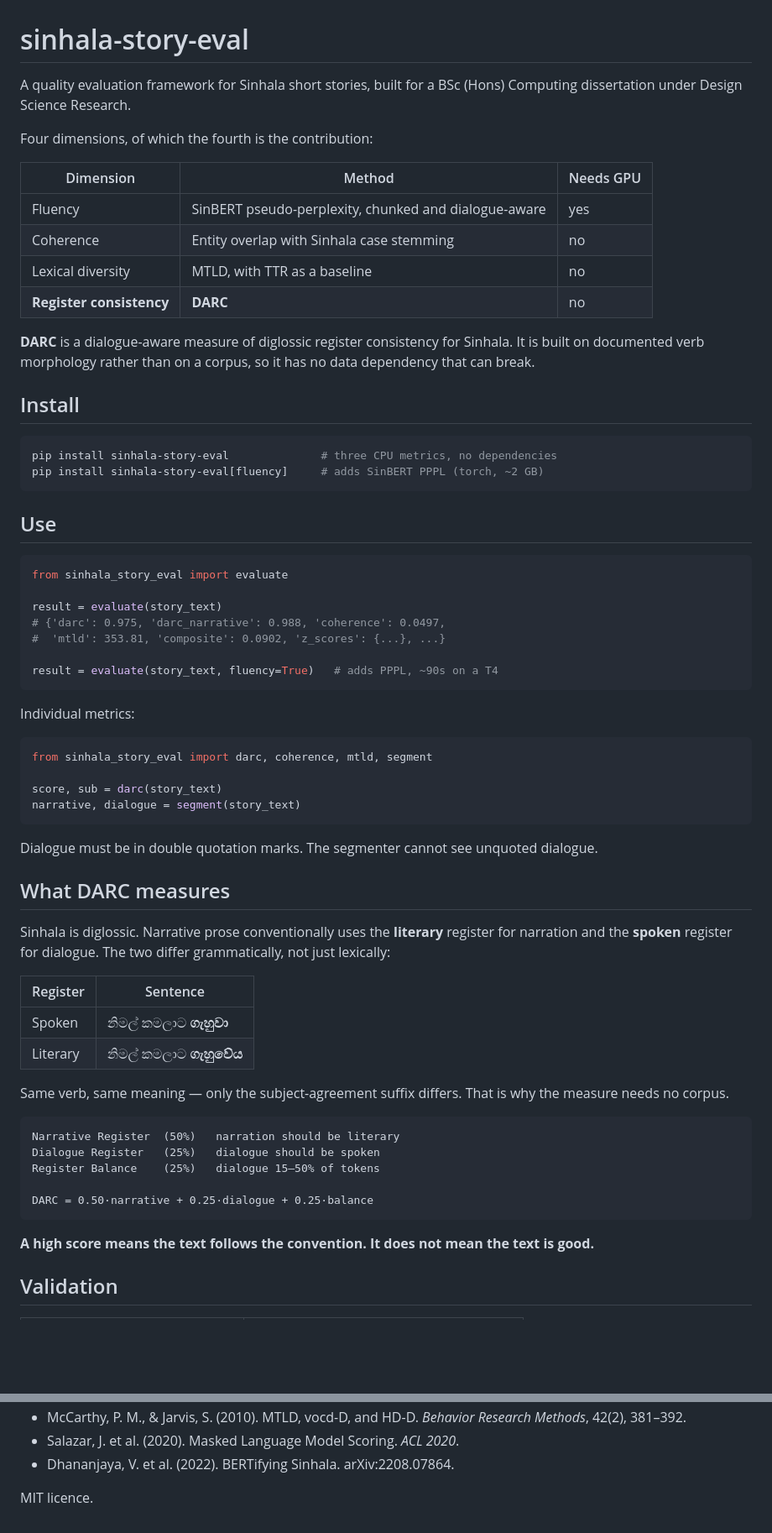
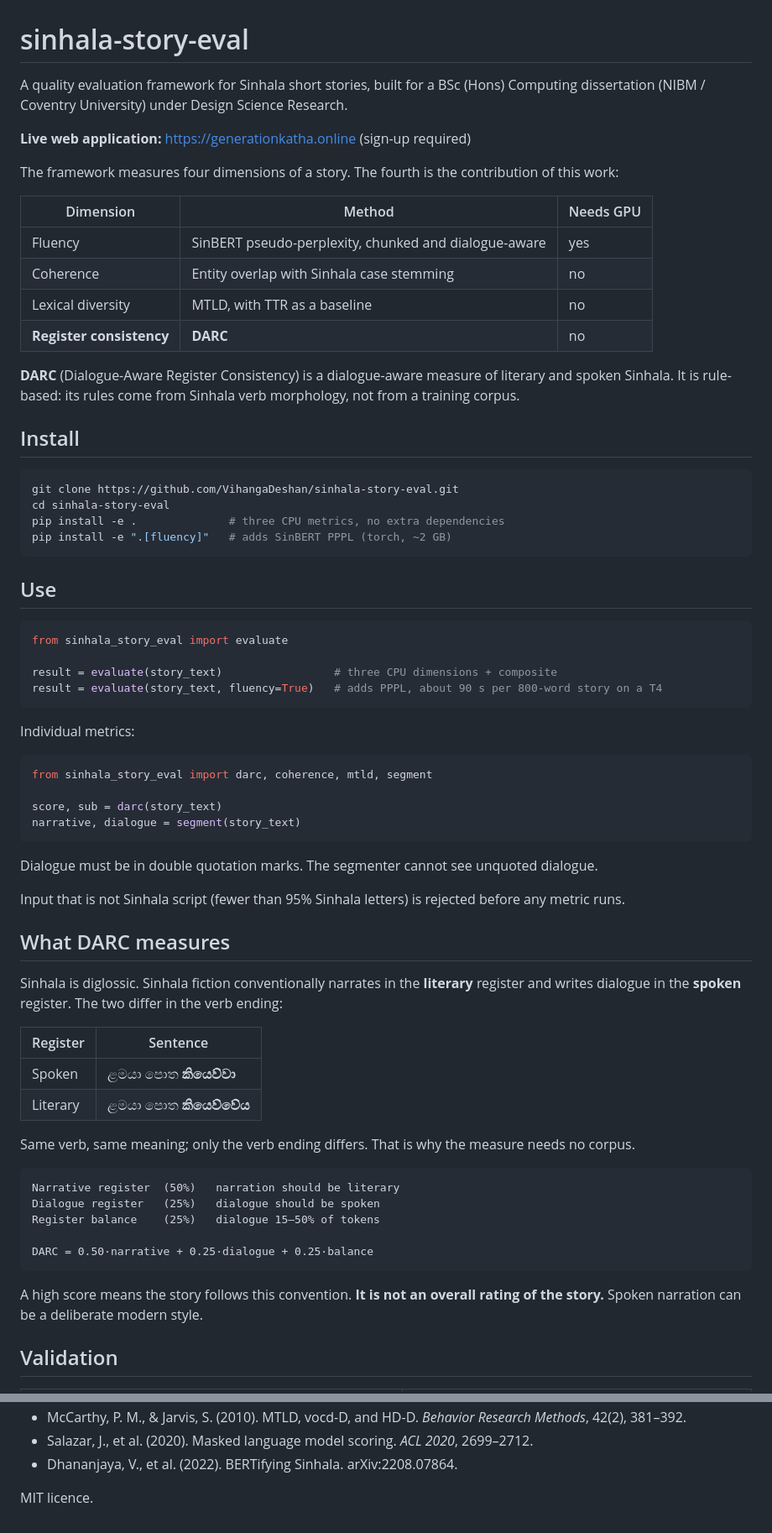
Before and after one commit to VihangaDeshan/sinhala-story-eval, a Markdown page: README.md, 2 parts joined by grey strips. Shown at 84% size. Rendered like a GitHub page; blank space fills up the shorter version.

````diff
--- a/README.md
+++ b/README.md
@@ -1,8 +1,10 @@
 # sinhala-story-eval
 
-A quality evaluation framework for Sinhala short stories, built for a BSc (Hons) Computing dissertation under Design Science Research.
+A quality evaluation framework for Sinhala short stories, built for a BSc (Hons) Computing dissertation (NIBM / Coventry University) under Design Science Research.
 
-Four dimensions, of which the fourth is the contribution:
+**Live web application:** https://generationkatha.online (sign-up required)
+
+The framework measures four dimensions of a story. The fourth is the contribution of this work:
 
 | Dimension | Method | Needs GPU |
 |---|---|---|
@@ -11,13 +13,15 @@ Four dimensions, of which the fourth is the contribution:
 | Lexical diversity | MTLD, with TTR as a baseline | no |
 | **Register consistency** | **DARC** | no |
 
-**DARC** is a dialogue-aware measure of diglossic register consistency for Sinhala. It is built on documented verb morphology rather than on a corpus, so it has no data dependency that can break.
+**DARC** (Dialogue-Aware Register Consistency) is a dialogue-aware measure of literary and spoken Sinhala. It is rule-based: its rules come from Sinhala verb morphology, not from a training corpus.
 
 ## Install
 
 ```bash
-pip install sinhala-story-eval              # three CPU metrics, no dependencies
-pip install sinhala-story-eval[fluency]     # adds SinBERT PPPL (torch, ~2 GB)
+git clone https://github.com/VihangaDeshan/sinhala-story-eval.git
+cd sinhala-story-eval
+pip install -e .              # three CPU metrics, no extra dependencies
+pip install -e ".[fluency]"   # adds SinBERT PPPL (torch, ~2 GB)
 ```
 
 ## Use
@@ -25,11 +29,8 @@ pip install sinhala-story-eval[fluency]     # adds SinBERT PPPL (torch, ~2 GB)
 ```python
 from sinhala_story_eval import evaluate
 
-result = evaluate(story_text)
-# {'darc': 0.975, 'darc_narrative': 0.988, 'coherence': 0.0497,
-#  'mtld': 353.81, 'composite': 0.0902, 'z_scores': {...}, ...}
-
-result = evaluate(story_text, fluency=True)   # adds PPPL, ~90s on a T4
+result = evaluate(story_text)                 # three CPU dimensions + composite
+result = evaluate(story_text, fluency=True)   # adds PPPL, about 90 s per 800-word story on a T4
 ```
 
 Individual metrics:
@@ -43,26 +44,28 @@ narrative, dialogue = segment(story_text)
 
 Dialogue must be in double quotation marks. The segmenter cannot see unquoted dialogue.
 
+Input that is not Sinhala script (fewer than 95% Sinhala letters) is rejected before any metric runs.
+
 ## What DARC measures
 
-Sinhala is diglossic. Narrative prose conventionally uses the **literary** register for narration and the **spoken** register for dialogue. The two differ grammatically, not just lexically:
+Sinhala is diglossic. Sinhala fiction conventionally narrates in the **literary** register and writes dialogue in the **spoken** register. The two differ in the verb ending:
 
 | Register | Sentence |
 |---|---|
-| Spoken | නිමල් කමලාට **ගැහුවා** |
-| Literary | නිමල් කමලාට **ගැහුවේය** |
+| Spoken | ළමයා පොත **කියෙව්වා** |
+| Literary | ළමයා පොත **කියෙව්වේය** |
 
-Same verb, same meaning — only the subject-agreement suffix differs. That is why the measure needs no corpus.
+Same verb, same meaning; only the verb ending differs. That is why the measure needs no corpus.
 
 ```
-Narrative Register  (50%)   narration should be literary
-Dialogue Register   (25%)   dialogue should be spoken
-Register Balance    (25%)   dialogue 15–50% of tokens
+Narrative register  (50%)   narration should be literary
+Dialogue register   (25%)   dialogue should be spoken
+Register balance    (25%)   dialogue 15–50% of tokens
 
 DARC = 0.50·narrative + 0.25·dialogue + 0.25·balance
 ```
 
-**A high score means the text follows the convention. It does not mean the text is good.**
+A high score means the story follows this convention. **It is not an overall rating of the story.** Spoken narration can be a deliberate modern style.
 
 ## Validation
 
@@ -133,5 +137,5 @@ tests/
 - McCarthy, P. M., & Jarvis, S. (2010). MTLD, vocd-D, and HD-D. *Behavior Research Methods*, 42(2), 381–392.
-- Salazar, J. et al. (2020). Masked Language Model Scoring. *ACL 2020*.
-- Dhananjaya, V. et al. (2022). BERTifying Sinhala. arXiv:2208.07864.
+- Salazar, J., et al. (2020). Masked language model scoring. *ACL 2020*, 2699–2712.
+- Dhananjaya, V., et al. (2022). BERTifying Sinhala. arXiv:2208.07864.
 
 MIT licence.
````
Also changed, not shown: other parts of README.md (+27 -26 lines).
